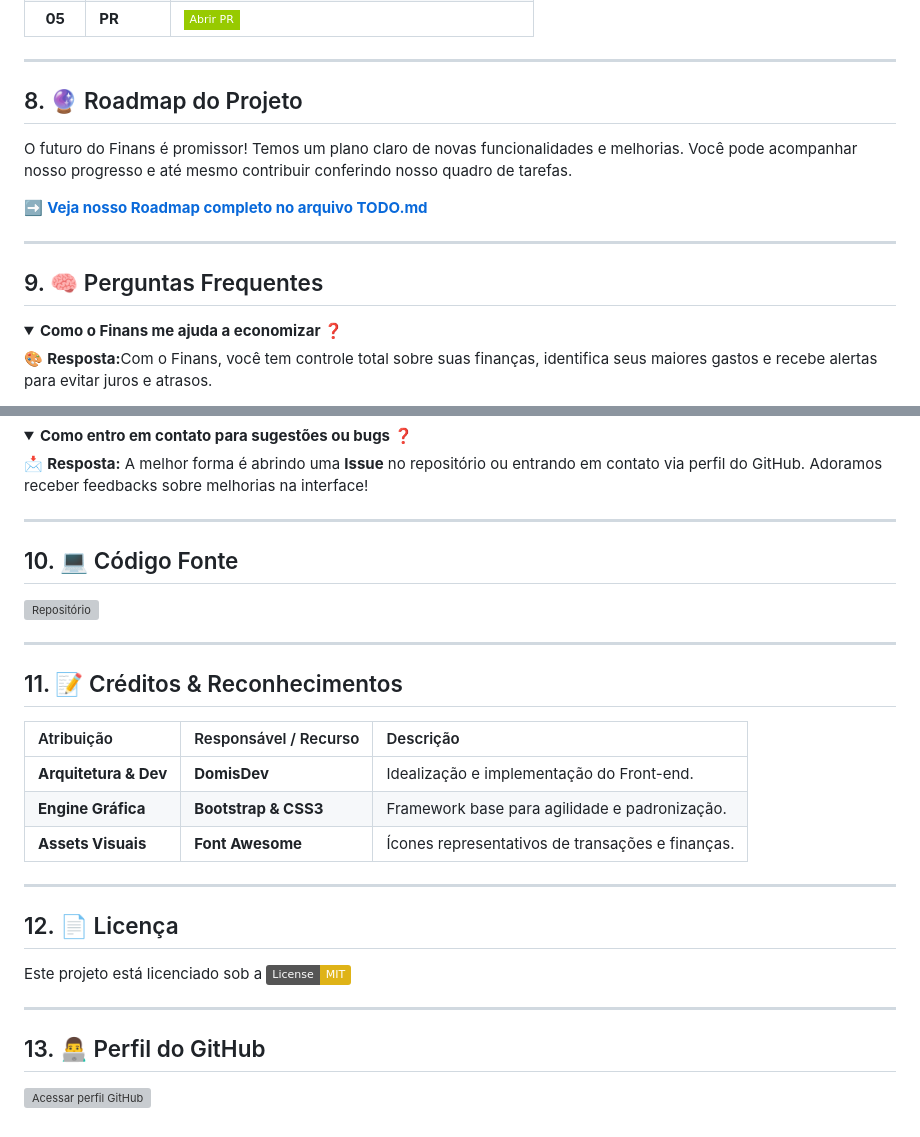
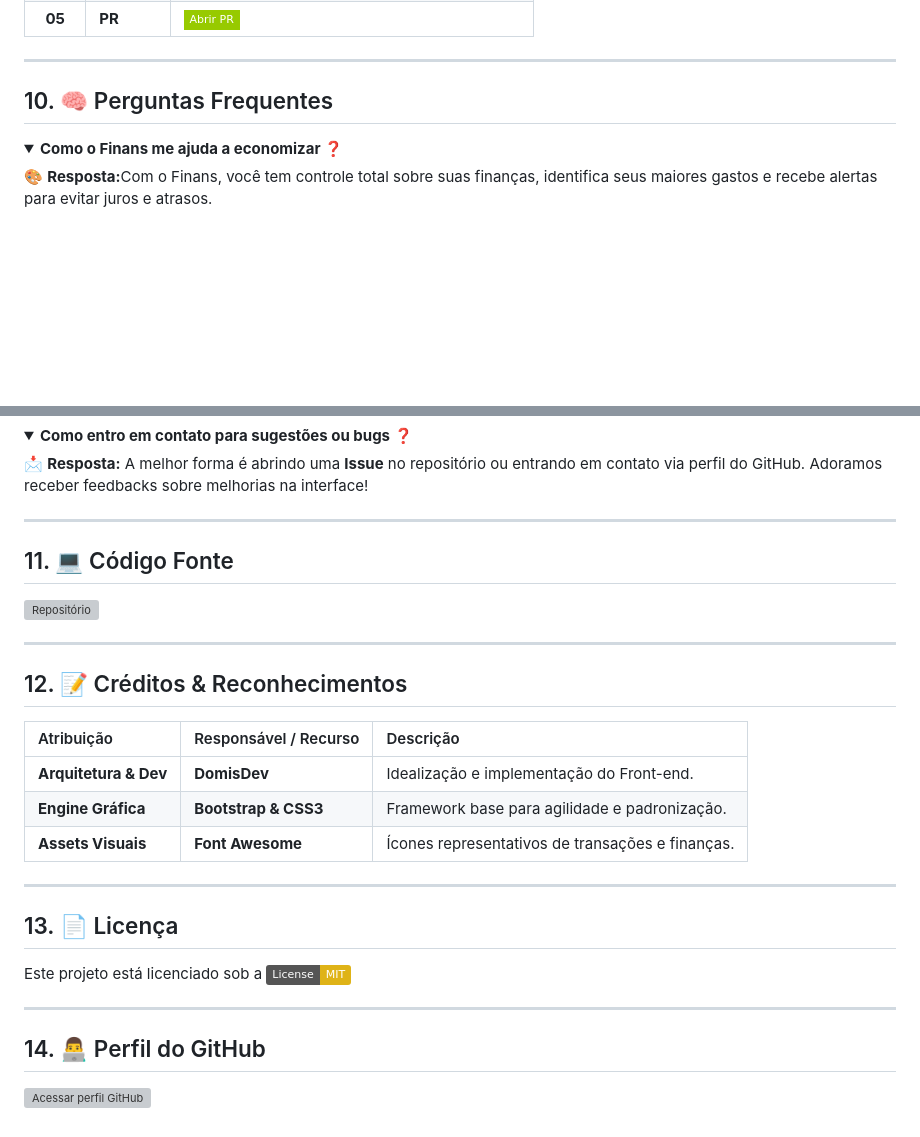
Before and after one commit to Domisnnet/Finans, a Markdown page: README.md, 2 parts joined by grey strips. GitHub-like rendering; folded sections open; badges without logos; blank space fills up the shorter version; grey boxes are pictures that could not be loaded.

```diff
--- a/README.md
+++ b/README.md
@@ -97,15 +131,7 @@ Siga os passos abaixo para fortalecer este projeto:
 
 ---
 
-<h2 id="roadmap">8. 🔮 Roadmap do Projeto</h2>
-
-O futuro do Finans é promissor! Temos um plano claro de novas funcionalidades e melhorias. Você pode acompanhar nosso progresso e até mesmo contribuir conferindo nosso quadro de tarefas.
-
-[➡️ **Veja nosso Roadmap completo no arquivo TODO.md**](./TODO.md)
-
----
-
-<h2 id="faq">9. 🧠 Perguntas Frequentes</h2>
+<h2 id="faq">10. 🧠 Perguntas Frequentes</h2>
 
 <details>
 <summary><strong>Como o Finans me ajuda a economizar ❓</strong></summary>
@@ -139,13 +165,13 @@ O futuro do Finans é promissor! Temos um plano claro de novas funcionalidades e
 
 ---
 
-<h2 id="codigo-fonte">10. 💻 Código Fonte</h2>
+<h2 id="codigo-fonte">11. 💻 Código Fonte</h2>
 
 [![Repositório](https://img.shields.io/badge/Repositório-Domisnnet%2FFinans-1DB954?style=for-the-badge&logo=github)](https://github.com/Domisnnet/Finans)
 
 ---
 
-<h2 id="créditos">11. 📝 Créditos & Reconhecimentos</h2>
+<h2 id="créditos">12. 📝 Créditos & Reconhecimentos</h2>
 
 | Atribuição | Responsável / Recurso | Descrição |
 | :--- | :--- | :--- |
@@ -155,12 +181,12 @@ O futuro do Finans é promissor! Temos um plano claro de novas funcionalidades e
 
 ---
 
-<h2 id="licenca">12. 📄 Licença</h2>
+<h2 id="licenca">13. 📄 Licença</h2>
 
 Este projeto está licenciado sob a [![Licença MIT](https://img.shields.io/badge/License-MIT-yellow.svg)](https://github.com/Domisnnet/Finans/blob/main/LICENSE)
 
 ---
 
-<h2 id="perfil-do-github">13. 👨‍💻 Perfil do GitHub</h2>
+<h2 id="perfil-do-github">14. 👨‍💻 Perfil do GitHub</h2>
 
 <a href="https://github.com/Domisnnet"> <img src="src/imagens/DomisDev.png" width="120" alt="Acessar perfil GitHub"> </a>
```
Also changed, not shown: other parts of README.md (+43 -9 lines).
